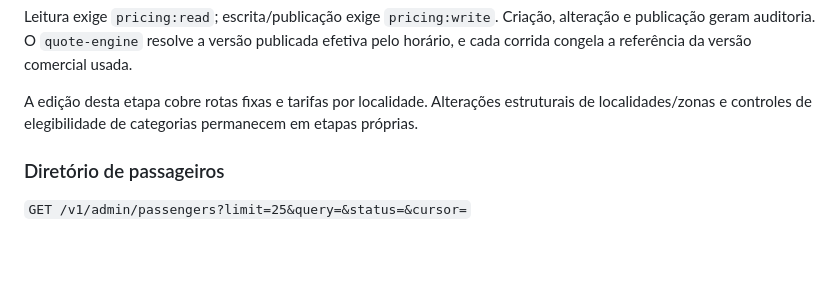
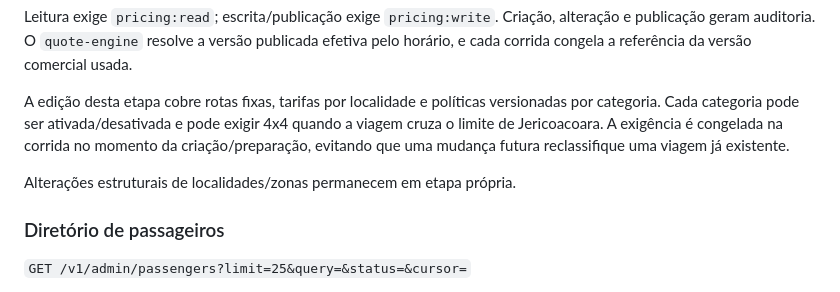
Before and after one commit to iansilva23/ramo-nessa, a Markdown page: docs/ADMIN_CONTROL_PLANE.md, the part around the change. Drawn GitHub-style; blank space fills up the shorter version.

Commit message:
docs(admin): document category eligibility policy

```diff
--- a/docs/ADMIN_CONTROL_PLANE.md
+++ b/docs/ADMIN_CONTROL_PLANE.md
@@ -103,9 +103,13 @@ Criação, alteração e publicação geram auditoria. O `quote-engine` resolve
 versão publicada efetiva pelo horário, e cada corrida congela a referência da
 versão comercial usada.
 
-A edição desta etapa cobre rotas fixas e tarifas por localidade. Alterações
-estruturais de localidades/zonas e controles de elegibilidade de categorias
-permanecem em etapas próprias.
+A edição desta etapa cobre rotas fixas, tarifas por localidade e políticas
+versionadas por categoria. Cada categoria pode ser ativada/desativada e pode
+exigir 4x4 quando a viagem cruza o limite de Jericoacoara. A exigência é
+congelada na corrida no momento da criação/preparação, evitando que uma mudança
+futura reclassifique uma viagem já existente.
+
+Alterações estruturais de localidades/zonas permanecem em etapa própria.
 
 ### Diretório de passageiros
 
```
